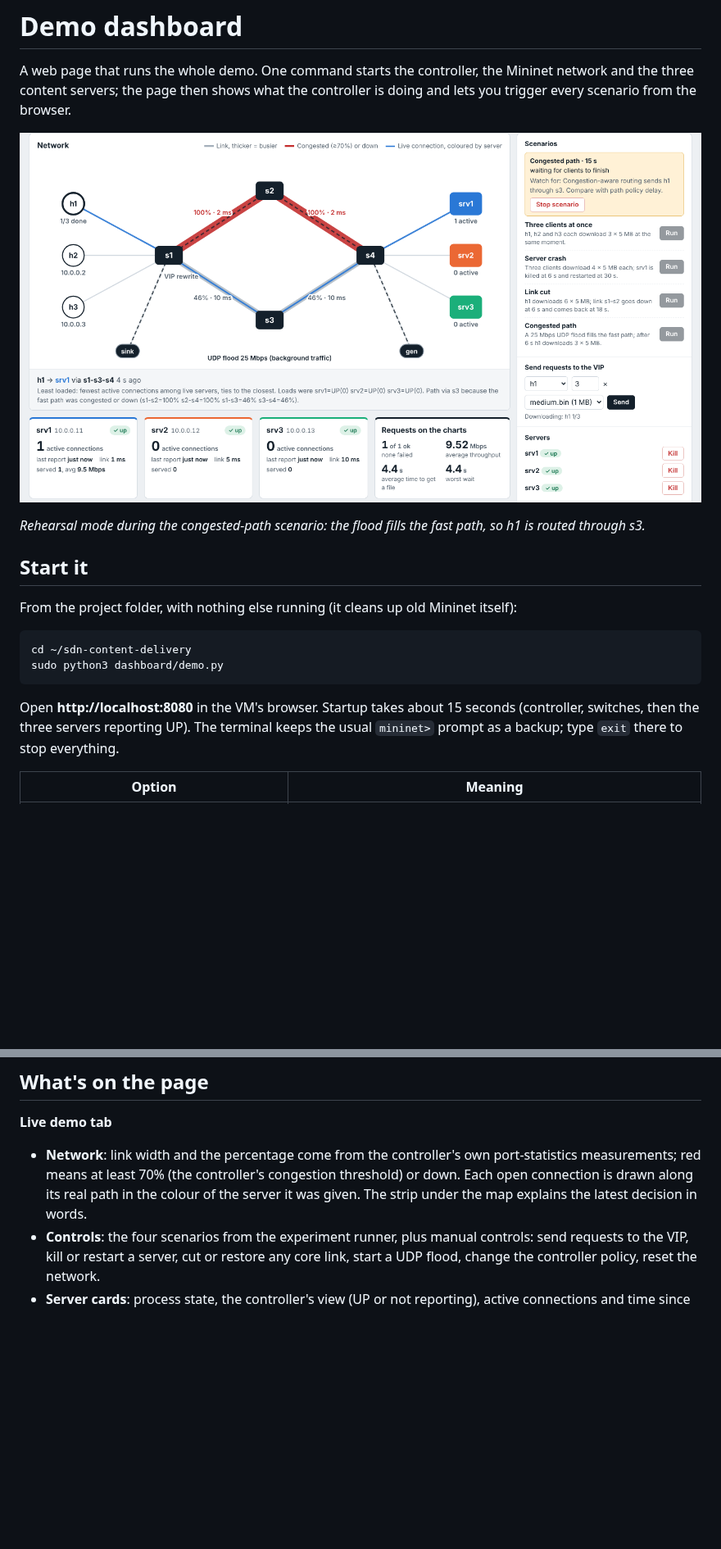
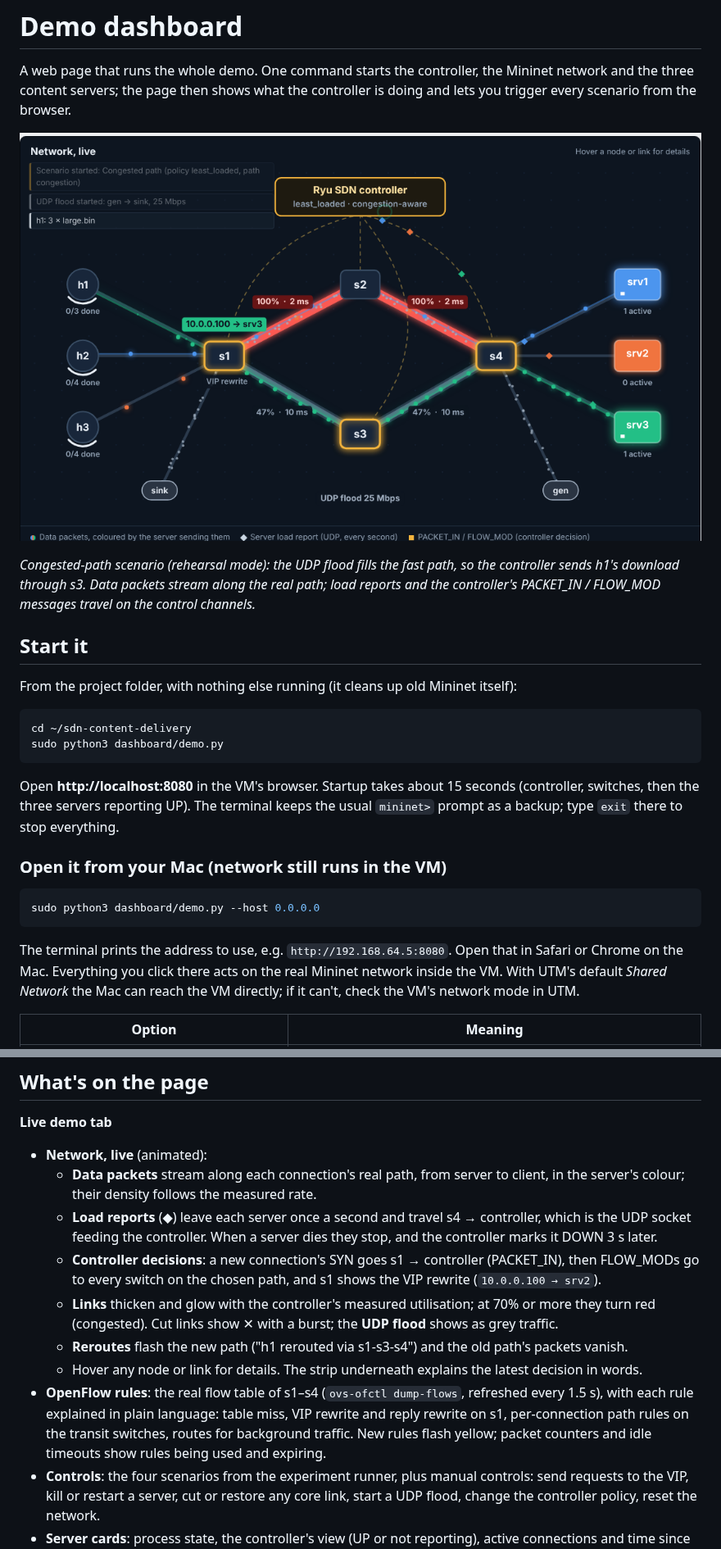
Before and after one commit to mayureshyalgi/sdn-content-delivery, a Markdown page: dashboard/README.md, 2 parts joined by grey strips. Shown at 82% size. Rendered like a GitHub page; pictures changed too: dashboard/preview.png; blank space fills up the shorter version.

````diff
--- a/dashboard/README.md
+++ b/dashboard/README.md
@@ -8,5 +8,7 @@ scenario from the browser.
 
-*Rehearsal mode during the congested-path scenario: the flood fills the fast path, so h1 is routed through s3.*
+*Congested-path scenario (rehearsal mode): the UDP flood fills the fast path, so the controller sends
+h1's download through s3. Data packets stream along the real path; load reports and the controller's
+PACKET_IN / FLOW_MOD messages travel on the control channels.*
 
 ## Start it
 
@@ -20,6 +22,17 @@ sudo python3 dashboard/demo.py
 Open **http://localhost:8080** in the VM's browser. Startup takes about 15 seconds (controller,
 switches, then the three servers reporting UP). The terminal keeps the usual `mininet>` prompt as a
 backup; type `exit` there to stop everything.
+
+### Open it from your Mac (network still runs in the VM)
+
+```bash
+sudo python3 dashboard/demo.py --host 0.0.0.0
+```
+
+The terminal prints the address to use, e.g. `http://192.168.64.5:8080`. Open that in Safari or
+Chrome on the Mac. Everything you click there acts on the real Mininet network inside the VM. With
+UTM's default *Shared Network* the Mac can reach the VM directly; if it can't, check the VM's network
+mode in UTM.
 
 | Option | Meaning |
 |---|---|
@@ -36,10 +49,23 @@ Every session's logs and CSVs are saved in `results/demo/<date_time>/`: one log
 
 **Live demo tab**
 
-- **Network**: link width and the percentage come from the controller's own port-statistics
-  measurements; red means at least 70% (the controller's congestion threshold) or down. Each open
-  connection is drawn along its real path in the colour of the server it was given. The strip under
-  the map explains the latest decision in words.
+- **Network, live** (animated):
+  - **Data packets** stream along each connection's real path, from server to client, in the
+    server's colour; their density follows the measured rate.
+  - **Load reports** (◆) leave each server once a second and travel s4 → controller, which is
+    the UDP socket feeding the controller. When a server dies they stop, and the controller
+    marks it DOWN 3 s later.
+  - **Controller decisions**: a new connection's SYN goes s1 → controller (PACKET_IN), then
+    FLOW_MODs go to every switch on the chosen path, and s1 shows the VIP rewrite (`10.0.0.100 →
+    srv2`).
+  - **Links** thicken and glow with the controller's measured utilisation; at 70% or more they
+    turn red (congested). Cut links show ✕ with a burst; the **UDP flood** shows as grey traffic.
+  - **Reroutes** flash the new path ("h1 rerouted via s1-s3-s4") and the old path's packets vanish.
+  - Hover any node or link for details. The strip underneath explains the latest decision in words.
+- **OpenFlow rules**: the real flow table of s1–s4 (`ovs-ofctl dump-flows`, refreshed every
+  1.5 s), with each rule explained in plain language: table miss, VIP rewrite and reply rewrite on
+  s1, per-connection path rules on the transit switches, routes for background traffic. New rules
+  flash yellow; packet counters and idle timeouts show rules being used and expiring.
 - **Controls**: the four scenarios from the experiment runner, plus manual controls: send requests
   to the VIP, kill or restart a server, cut or restore any core link, start a UDP flood, change the
   controller policy, reset the network.
````
Also changed, not shown: other parts of dashboard/README.md (+7 -1 lines), 2 other files.
